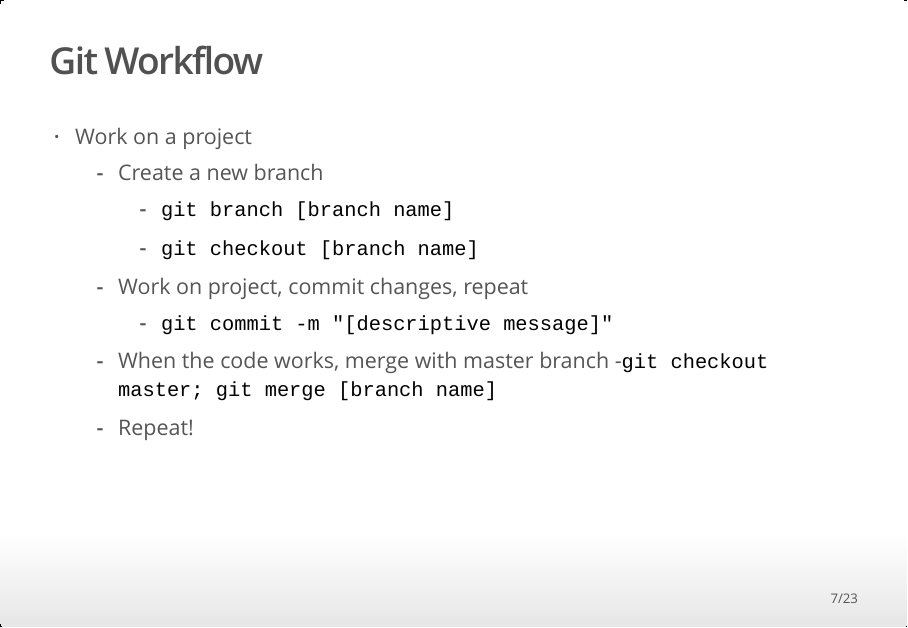
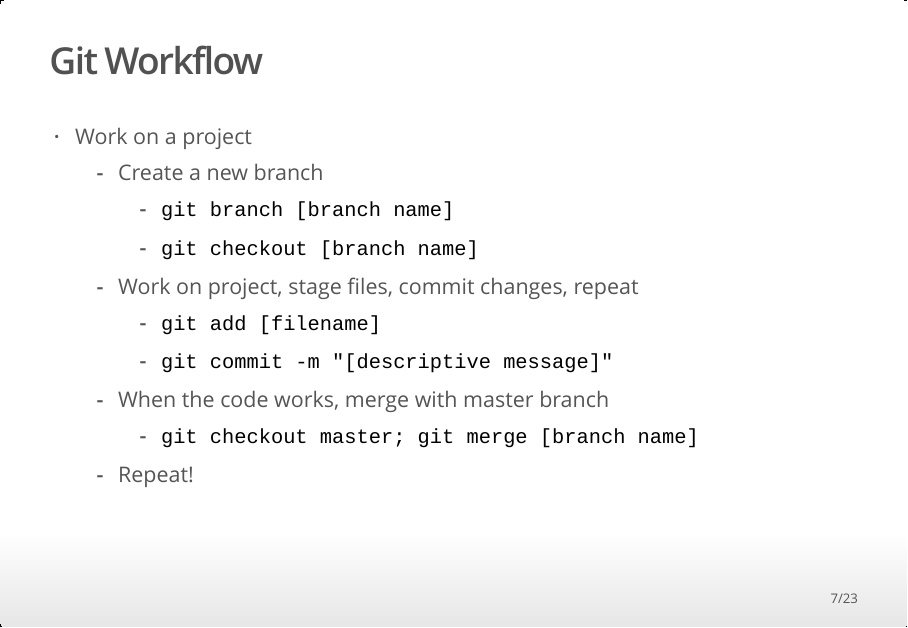
Before and after one commit to MOJNSandbox/LearnGithub, an R Markdown document (Git_Github_Intro.Rmd): page 7 of 23. The pictures show the output file Git_Github_Intro.html that the author committed with the source, opened offline.

Commit message:
Minor changes to slide layout and intro page

```diff
--- a/Git_Github_Intro.Rmd
+++ b/Git_Github_Intro.Rmd
@@ -49,7 +49,8 @@ knitr::opts_chunk$set(echo = FALSE)
     - Create a new branch
         - `git branch [branch name]`
         - `git checkout [branch name]`
-    - Work on project, commit changes, repeat
+    - Work on project, stage files, commit changes, repeat
+        - `git add [filename]`
         - `git commit -m "[descriptive message]"`
     - When the code works, merge with master branch
         - `git checkout master; git merge [branch name]`
```
Also changed, not shown: Git_Github_Intro.html.
